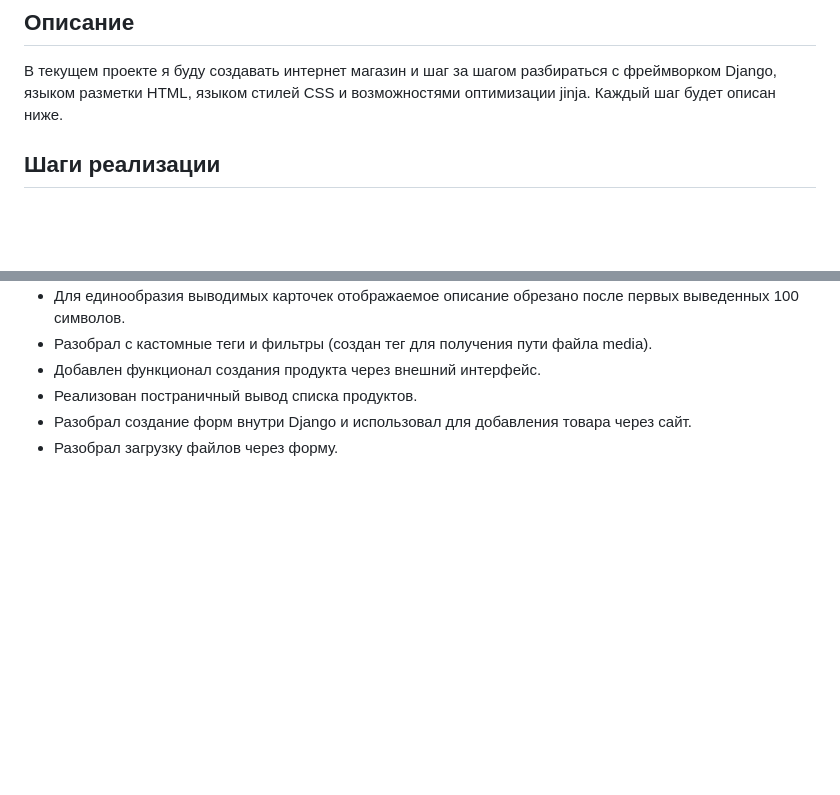
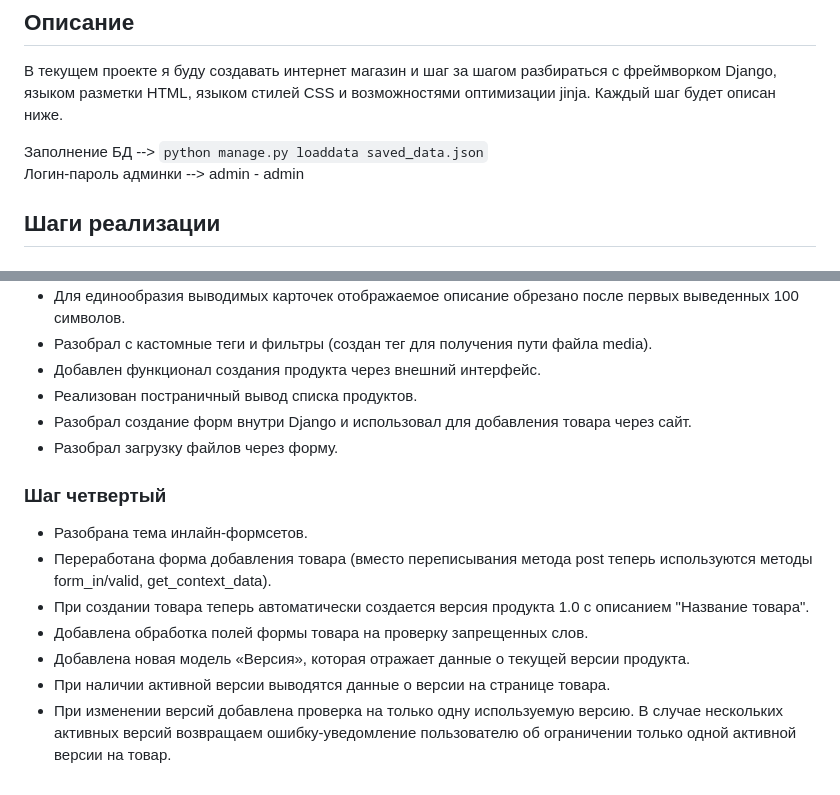
Before and after one commit to BungaaFACE/Django_shop_project, a Markdown page: README.md, 2 parts joined by grey strips. Rendered like a GitHub page; blank space fills up the shorter version.

```diff
--- a/README.md
+++ b/README.md
@@ -1,6 +1,9 @@
 # Django_shop_project
 ## Описание
 В текущем проекте я буду создавать интернет магазин и шаг за шагом разбираться с фреймворком Django, языком разметки HTML, языком стилей CSS и возможностями оптимизации jinja. Каждый шаг будет описан ниже.
+
+Заполнение БД --> `python manage.py loaddata saved_data.json`
+Логин-пароль админки --> admin - admin
 ## Шаги реализации
 ### Шаг первый
 - Создан основной интерфейс страниц, описаны первые шаги, знакомство с jinja, html, css и django.
@@ -30,3 +33,11 @@
 - Реализован постраничный вывод списка продуктов.
 - Разобрал создание форм внутри Django и использовал для добавления товара через сайт.
 - Разобрал загрузку файлов через форму.
+### Шаг четвертый
+- Разобрана тема инлайн-формсетов.
+- Переработана форма добавления товара (вместо  переписывания метода post теперь используются методы form_in/valid, get_context_data).
+- При создании товара теперь автоматически создается версия продукта 1.0 с описанием "Название товара".
+- Добавлена обработка полей формы товара на проверку запрещенных слов.
+- Добавлена новая модель «Версия», которая отражает данные о текущей версии продукта.
+- При наличии активной версии выводятся данные о версии на странице товара.
+- При изменении версий добавлена проверка на только одну используемую версию. В случае нескольких активных версий возвращаем ошибку-уведомление пользователю об ограничении только одной активной версии на товар.
```
